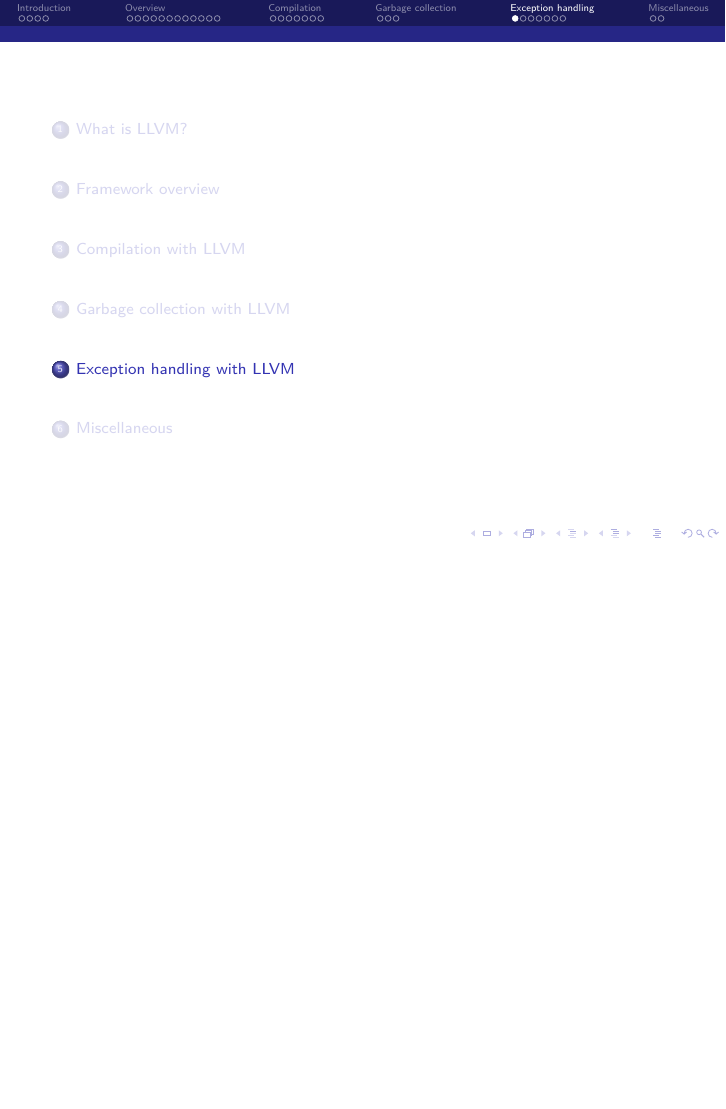
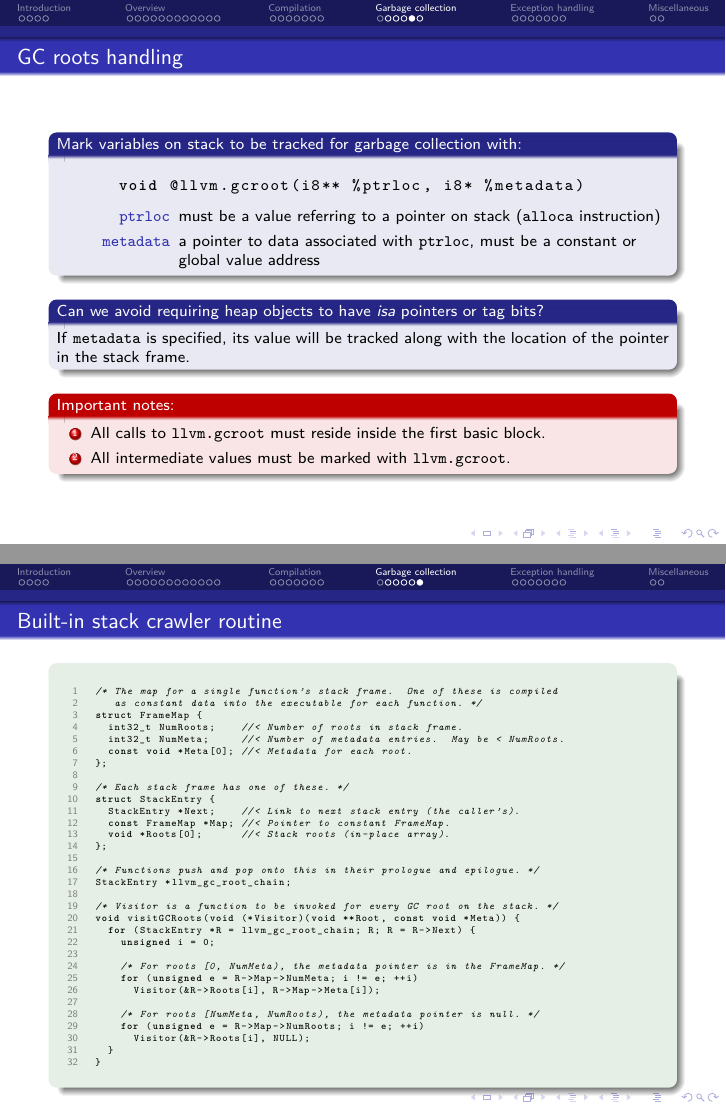
Before and after one commit to cahirwpz/presentations, LaTeX slides (llvm-intro/llvm-intro.tex): page 28 of 36 before the commit and pages 29 and 30 of 39 after it, the two joined at a grey line, the shorter picture padded with empty space. Compiled offline with pdfLaTeX.

Commit message:
Extended section about garbage collection.

```diff
--- a/llvm-intro/llvm-intro.tex
+++ b/llvm-intro/llvm-intro.tex
@@ -706,3 +738,68 @@
+\begin{frame}[fragile]{GC roots handling}
+  \begin{block}{Mark variables on stack to be tracked for garbage collection with:}
+    \begin{lstlisting}[language=C,basicstyle=\ttfamily,numbers=none]
+      void @llvm.gcroot(i8** %ptrloc, i8* %metadata)
+    \end{lstlisting}
+    \begin{description}
+      \item[\texttt{ptrloc}] must be a value referring to a pointer on stack
+        (\texttt{alloca} instruction)
+      \item[\texttt{metadata}] a pointer to data associated with
+        \texttt{ptrloc}, must be a constant or global value address
+    \end{description}
+  \end{block}
+
+  \begin{block}{Can we avoid requiring heap objects to have \emph{isa} pointers
+      or tag bits?}
+    If \texttt{metadata} is specified, its value will be tracked along with the
+    location of the pointer in the stack frame.
+  \end{block}
+
+  \begin{alertblock}{Important notes:}
+    \begin{enumerate}
+      \item All calls to \verb|llvm.gcroot| must reside inside the first basic
+        block.
+      \item All intermediate values must be marked with \verb|llvm.gcroot|.
+    \end{enumerate}
+  \end{alertblock}
+\end{frame}
+
+\begin{frame}[fragile]{Built-in stack crawler routine}
+  \begin{exampleblock}{}
+    \begin{lstlisting}[language=C,basicstyle=\tiny\ttfamily]
+      /* The map for a single function's stack frame.  One of these is compiled
+         as constant data into the executable for each function. */
+      struct FrameMap {
+        int32_t NumRoots;    //< Number of roots in stack frame.
+        int32_t NumMeta;     //< Number of metadata entries.  May be < NumRoots.
+        const void *Meta[0]; //< Metadata for each root.
+      };
+
+      /* Each stack frame has one of these. */
+      struct StackEntry {
+        StackEntry *Next;    //< Link to next stack entry (the caller's).
+        const FrameMap *Map; //< Pointer to constant FrameMap.
+        void *Roots[0];      //< Stack roots (in-place array).
+      };
+
+      /* Functions push and pop onto this in their prologue and epilogue. */
+      StackEntry *llvm_gc_root_chain;
+
+      /* Visitor is a function to be invoked for every GC root on the stack. */
+      void visitGCRoots(void (*Visitor)(void **Root, const void *Meta)) {
+        for (StackEntry *R = llvm_gc_root_chain; R; R = R->Next) {
+          unsigned i = 0;
+
+          /* For roots [0, NumMeta), the metadata pointer is in the FrameMap. */
+          for (unsigned e = R->Map->NumMeta; i != e; ++i)
+            Visitor(&R->Roots[i], R->Map->Meta[i]);
+
+          /* For roots [NumMeta, NumRoots), the metadata pointer is null. */
+          for (unsigned e = R->Map->NumRoots; i != e; ++i)
+            Visitor(&R->Roots[i], NULL);
+        }
+      }
+    \end{lstlisting}
+  \end{exampleblock}
 \end{frame}
 
 \section[Exception handling]{Exception handling with LLVM}
```
Also changed, not shown: llvm-intro/llvm-intro.tex (60 more changed lines).
